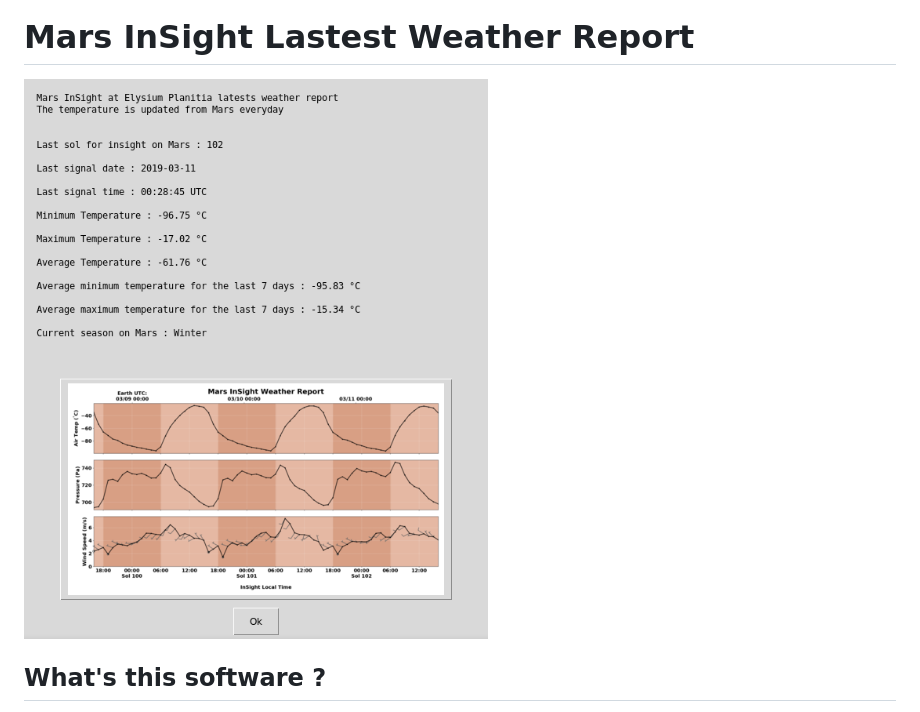
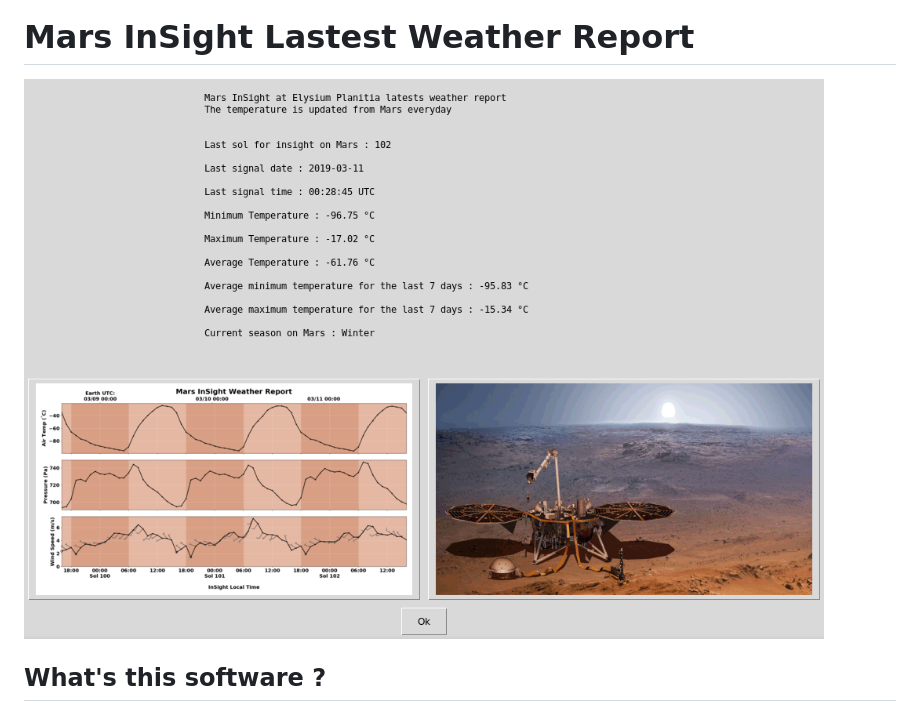
Before and after one commit to hamdyaea/MarsInSightWeather, a Markdown page: README.md, the part around the change. Rendered like a GitHub page; pictures changed too: screenshot4.png (deleted), screenshot5.png (added).

```diff
--- a/README.md
+++ b/README.md
@@ -2,7 +2,7 @@
 
 # Mars InSight Lastest Weather Report
 
-![Screenshot](screenshot4.png)
+![Screenshot](screenshot5.png)
 
 ## What's this software ?
 
```
Also changed, not shown: mars.png (added), weather.png, 1 other file.
